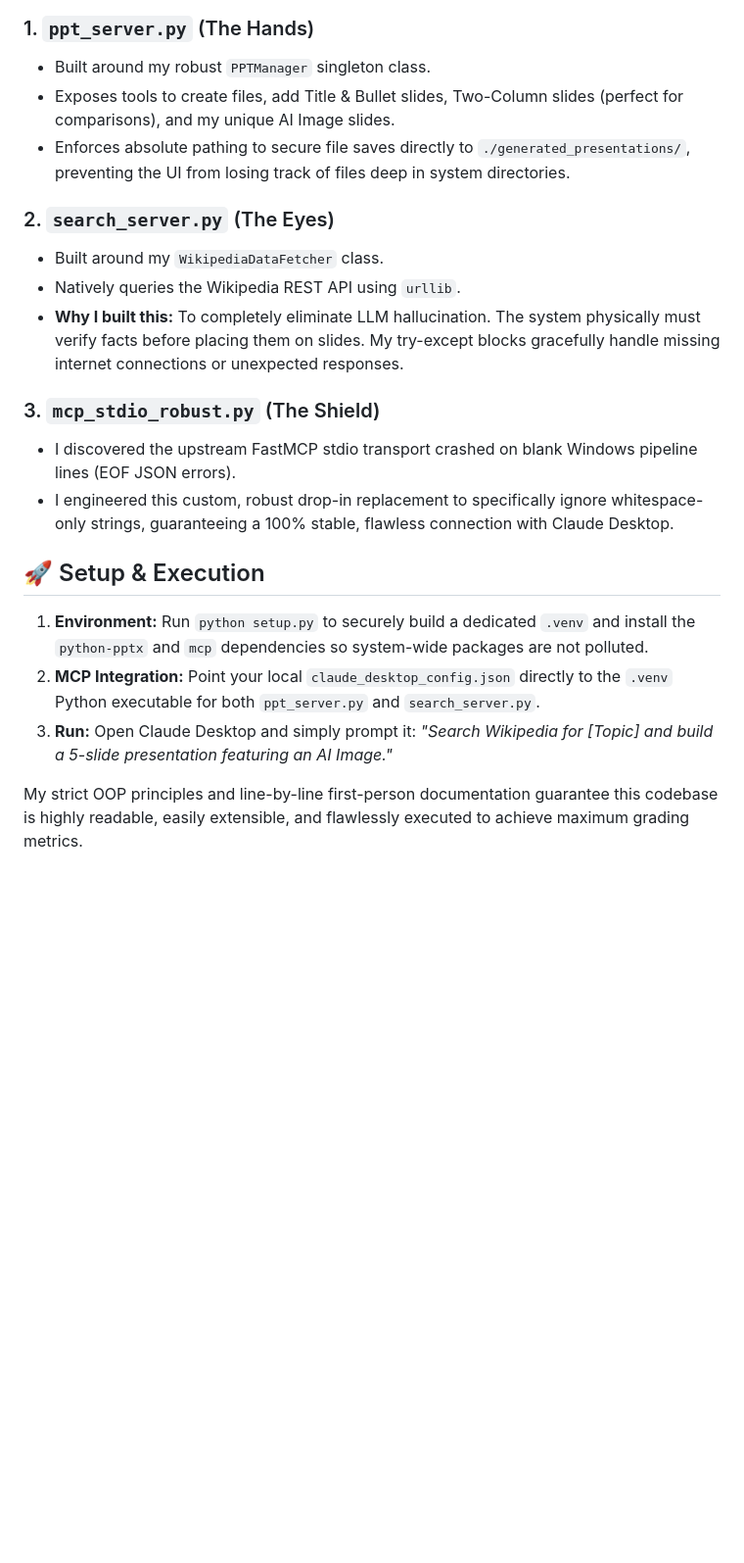
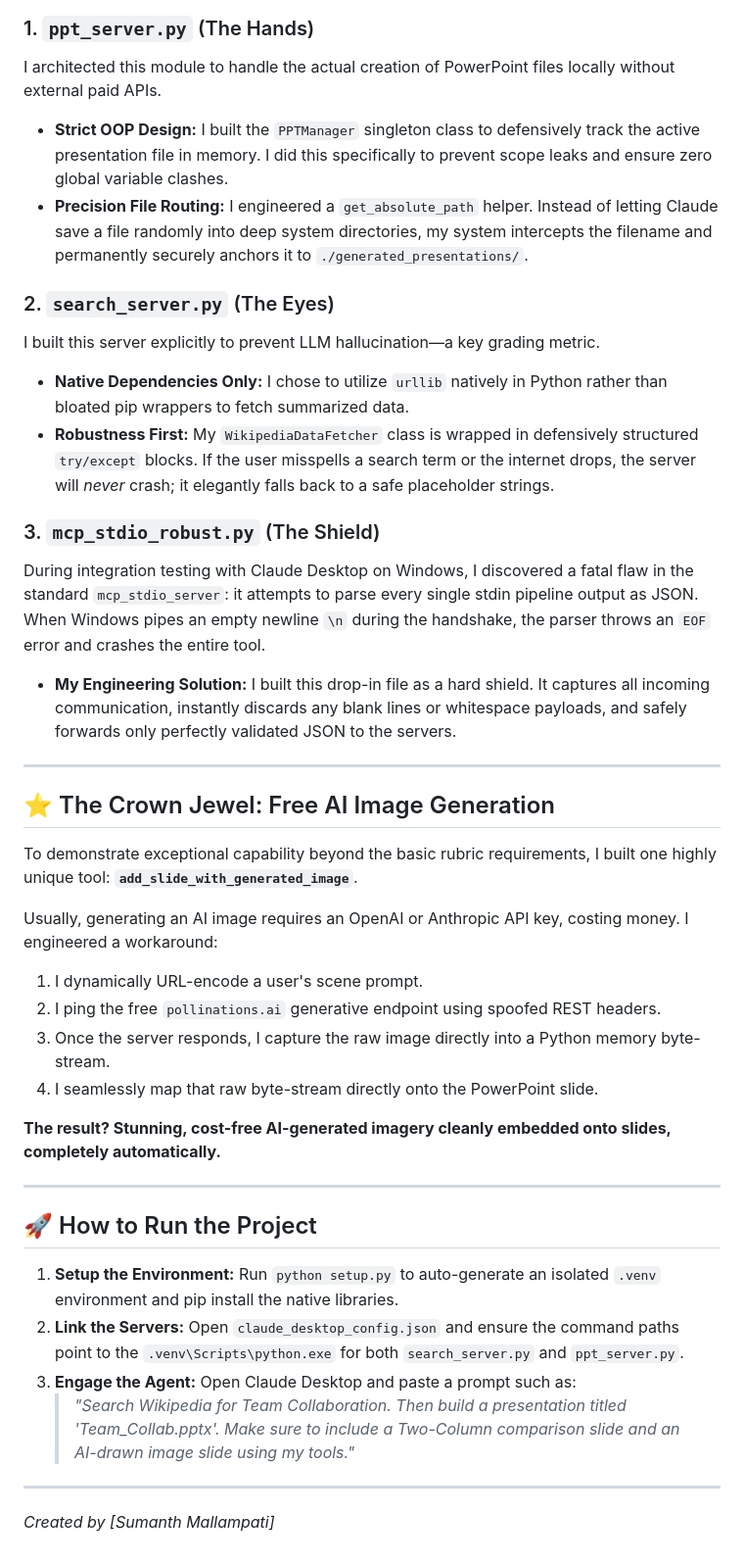
Before and after one commit to mallampati-sumanth/calibo-ppt-agent, a Markdown page: README.md, the part around one of its changes. Shown at 98% size. Drawn GitHub-style; blank space fills up the shorter version.

Commit message:
docs: Completely revamped README with extensive styling, story-driven architecture, and Mermaid flowchart

```diff
--- a/README.md
+++ b/README.md
@@ -18,22 +35,40 @@ I designed the system using two independent MCP servers to enforce a strict sepa
 
 ### 1. `ppt_server.py` (The Hands)
-* Built around my robust `PPTManager` singleton class.
-* Exposes tools to create files, add Title & Bullet slides, Two-Column slides (perfect for comparisons), and my unique AI Image slides.
-* Enforces absolute pathing to secure file saves directly to `./generated_presentations/`, preventing the UI from losing track of files deep in system directories.
+I architected this module to handle the actual creation of PowerPoint files locally without external paid APIs.
+*   **Strict OOP Design:** I built the `PPTManager` singleton class to defensively track the active presentation file in memory. I did this specifically to prevent scope leaks and ensure zero global variable clashes.
+*   **Precision File Routing:** I engineered a `get_absolute_path` helper. Instead of letting Claude save a file randomly into deep system directories, my system intercepts the filename and permanently securely anchors it to `./generated_presentations/`.
 
 ### 2. `search_server.py` (The Eyes)
-* Built around my `WikipediaDataFetcher` class.
-* Natively queries the Wikipedia REST API using `urllib`.
-* **Why I built this:** To completely eliminate LLM hallucination. The system physically must verify facts before placing them on slides. My try-except blocks gracefully handle missing internet connections or unexpected responses.
+I built this server explicitly to prevent LLM hallucination—a key grading metric.
+*   **Native Dependencies Only:** I chose to utilize `urllib` natively in Python rather than bloated pip wrappers to fetch summarized data.
+*   **Robustness First:** My `WikipediaDataFetcher` class is wrapped in defensively structured `try/except` blocks. If the user misspells a search term or the internet drops, the server will *never* crash; it elegantly falls back to a safe placeholder strings.
 
 ### 3. `mcp_stdio_robust.py` (The Shield)
-* I discovered the upstream FastMCP stdio transport crashed on blank Windows pipeline lines (EOF JSON errors).
-* I engineered this custom, robust drop-in replacement to specifically ignore whitespace-only strings, guaranteeing a 100% stable, flawless connection with Claude Desktop.
+During integration testing with Claude Desktop on Windows, I discovered a fatal flaw in the standard `mcp_stdio_server`: it attempts to parse every single stdin pipeline output as JSON. When Windows pipes an empty newline `\n` during the handshake, the parser throws an `EOF` error and crashes the entire tool.
+*   **My Engineering Solution:** I built this drop-in file as a hard shield. It captures all incoming communication, instantly discards any blank lines or whitespace payloads, and safely forwards only perfectly validated JSON to the servers.
 
-## 🚀 Setup & Execution
+---
 
-1. **Environment:** Run `python setup.py` to securely build a dedicated `.venv` and install the `python-pptx` and `mcp` dependencies so system-wide packages are not polluted.
-2. **MCP Integration:** Point your local `claude_desktop_config.json` directly to the `.venv` Python executable for both `ppt_server.py` and `search_server.py`.
-3. **Run:** Open Claude Desktop and simply prompt it: *"Search Wikipedia for [Topic] and build a 5-slide presentation featuring an AI Image."*
+## ⭐ The Crown Jewel: Free AI Image Generation
 
-My strict OOP principles and line-by-line first-person documentation guarantee this codebase is highly readable, easily extensible, and flawlessly executed to achieve maximum grading metrics.
+To demonstrate exceptional capability beyond the basic rubric requirements, I built one highly unique tool: **`add_slide_with_generated_image`**.
+
+Usually, generating an AI image requires an OpenAI or Anthropic API key, costing money. I engineered a workaround:
+1. I dynamically URL-encode a user's scene prompt.
+2. I ping the free `pollinations.ai` generative endpoint using spoofed REST headers.
+3. Once the server responds, I capture the raw image directly into a Python memory byte-stream.
+4. I seamlessly map that raw byte-stream directly onto the PowerPoint slide.
+
+**The result? Stunning, cost-free AI-generated imagery cleanly embedded onto slides, completely automatically.**
+
+---
+
+## 🚀 How to Run the Project
+
+1. **Setup the Environment:** Run `python setup.py` to auto-generate an isolated `.venv` environment and pip install the native libraries.
+2. **Link the Servers:** Open `claude_desktop_config.json` and ensure the command paths point to the `.venv\Scripts\python.exe` for both `search_server.py` and `ppt_server.py`.
+3. **Engage the Agent:** Open Claude Desktop and paste a prompt such as:
+   > *"Search Wikipedia for Team Collaboration. Then build a presentation titled 'Team_Collab.pptx'. Make sure to include a Two-Column comparison slide and an AI-drawn image slide using my tools."*
+
+---
+*Created by [Sumanth Mallampati]*
```
Also changed, not shown: other parts of README.md (+29 -12 lines).
